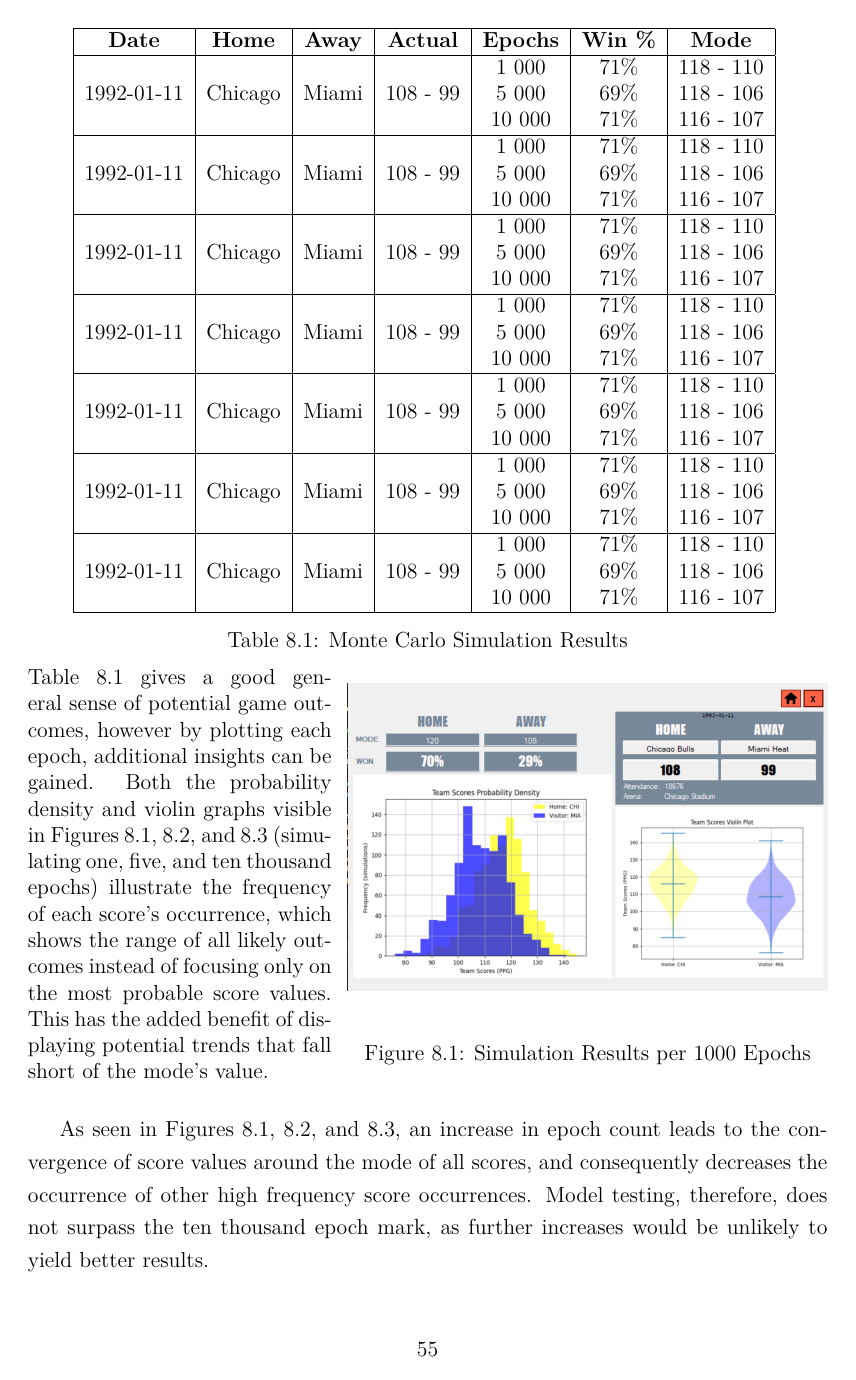
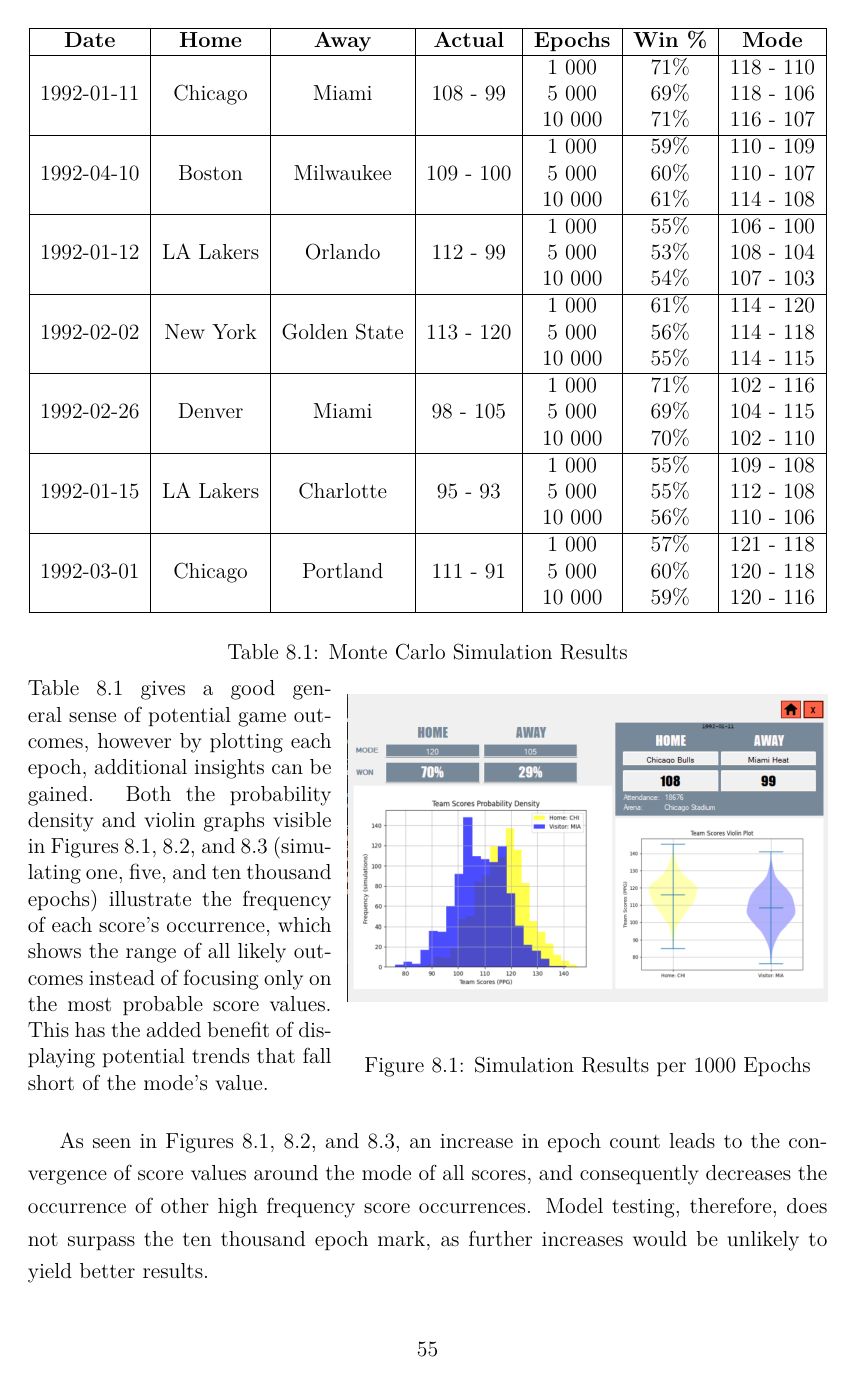
Before and after one commit to lesheidrich/Thesis, a LaTeX thesis (thesis_gwjz4t.tex): page 55 of 63. The pictures show the PDF file thesis_gwjz4t.pdf that the author committed with the source.

Commit message:
simulation results

```diff
--- a/thesis_gwjz4t.tex
+++ b/thesis_gwjz4t.tex
@@ -969,29 +970,29 @@ Consequently, my expectations towards the simulation remained tempered. I assume
 		&  &  &  & 5 000 & 69\% & 118 - 106 \\
 		&  &  &  & 10 000 & 71\% & 116 - 107 \\
 		\hline
-		\multirow{3}{*}{1992-01-11} & \multirow{3}{*}{Chicago} & \multirow{3}{*}{Miami} & \multirow{3}{*}{108 - 99} & 1 000 & 71\% & 118 - 110 \\
-		&  &  &  & 5 000 & 69\% & 118 - 106 \\
-		&  &  &  & 10 000 & 71\% & 116 - 107 \\
+		\multirow{3}{*}{1992-04-10} & \multirow{3}{*}{Boston} & \multirow{3}{*}{Milwaukee} & \multirow{3}{*}{109 - 100} & 1 000 & 59\% & 110 - 109 \\
+		&  &  &  & 5 000 & 60\% & 110 - 107 \\
+		&  &  &  & 10 000 & 61\% & 114 - 108 \\
 		\hline
-		\multirow{3}{*}{1992-01-11} & \multirow{3}{*}{Chicago} & \multirow{3}{*}{Miami} & \multirow{3}{*}{108 - 99} & 1 000 & 71\% & 118 - 110 \\
-		&  &  &  & 5 000 & 69\% & 118 - 106 \\
-		&  &  &  & 10 000 & 71\% & 116 - 107 \\
+		\multirow{3}{*}{1992-01-12} & \multirow{3}{*}{LA Lakers} & \multirow{3}{*}{Orlando} & \multirow{3}{*}{112 - 99} & 1 000 & 55\% & 106 - 100 \\
+		&  &  &  & 5 000 & 53\% & 108 - 104 \\
+		&  &  &  & 10 000 & 54\% & 107 - 103\\
 		\hline
-		\multirow{3}{*}{1992-01-11} & \multirow{3}{*}{Chicago} & \multirow{3}{*}{Miami} & \multirow{3}{*}{108 - 99} & 1 000 & 71\% & 118 - 110 \\
-		&  &  &  & 5 000 & 69\% & 118 - 106 \\
-		&  &  &  & 10 000 & 71\% & 116 - 107 \\
+		\multirow{3}{*}{1992-02-02} & \multirow{3}{*}{New York} & \multirow{3}{*}{Golden State} & \multirow{3}{*}{113 - 120} & 1 000 & 61\% & 114 - 120 \\
+		&  &  &  & 5 000 & 56\% & 114 - 118 \\
+		&  &  &  & 10 000 & 55\% & 114 - 115 \\
 		\hline
-		\multirow{3}{*}{1992-01-11} & \multirow{3}{*}{Chicago} & \multirow{3}{*}{Miami} & \multirow{3}{*}{108 - 99} & 1 000 & 71\% & 118 - 110 \\
-		&  &  &  & 5 000 & 69\% & 118 - 106 \\
-		&  &  &  & 10 000 & 71\% & 116 - 107 \\
+		\multirow{3}{*}{1992-02-26} & \multirow{3}{*}{Denver} & \multirow{3}{*}{Miami} & \multirow{3}{*}{98 - 105} & 1 000 & 71\% & 102 - 116 \\
+		&  &  &  & 5 000 & 69\% & 104 - 115 \\
+		&  &  &  & 10 000 & 70\% & 102 - 110 \\
 		\hline
-		\multirow{3}{*}{1992-01-11} & \multirow{3}{*}{Chicago} & \multirow{3}{*}{Miami} & \multirow{3}{*}{108 - 99} & 1 000 & 71\% & 118 - 110 \\
-		&  &  &  & 5 000 & 69\% & 118 - 106 \\
-		&  &  &  & 10 000 & 71\% & 116 - 107 \\
+		\multirow{3}{*}{1992-01-15} & \multirow{3}{*}{LA Lakers} & \multirow{3}{*}{Charlotte} & \multirow{3}{*}{95 - 93} & 1 000 & 55\% & 109 - 108 \\
+		&  &  &  & 5 000 & 55\% & 112 - 108 \\
+		&  &  &  & 10 000 & 56\% & 110 - 106 \\
 		\hline
-		\multirow{3}{*}{1992-01-11} & \multirow{3}{*}{Chicago} & \multirow{3}{*}{Miami} & \multirow{3}{*}{108 - 99} & 1 000 & 71\% & 118 - 110 \\
-		&  &  &  & 5 000 & 69\% & 118 - 106 \\
-		&  &  &  & 10 000 & 71\% & 116 - 107 \\
+		\multirow{3}{*}{1992-03-01} & \multirow{3}{*}{Chicago} & \multirow{3}{*}{Portland} & \multirow{3}{*}{111 - 91} & 1 000 & 57\% & 121 - 118\\
+		&  &  &  & 5 000 & 60\% & 120 - 118 \\
+		&  &  &  & 10 000 & 59\% & 120 - 116 \\
 		\hline
 	\end{tabular}
 	\caption{Monte Carlo Simulation Results}
```
Also changed, not shown: thesis_gwjz4t.pdf, thesis_gwjz4t.tex (9 more changed lines), 2 other files.
